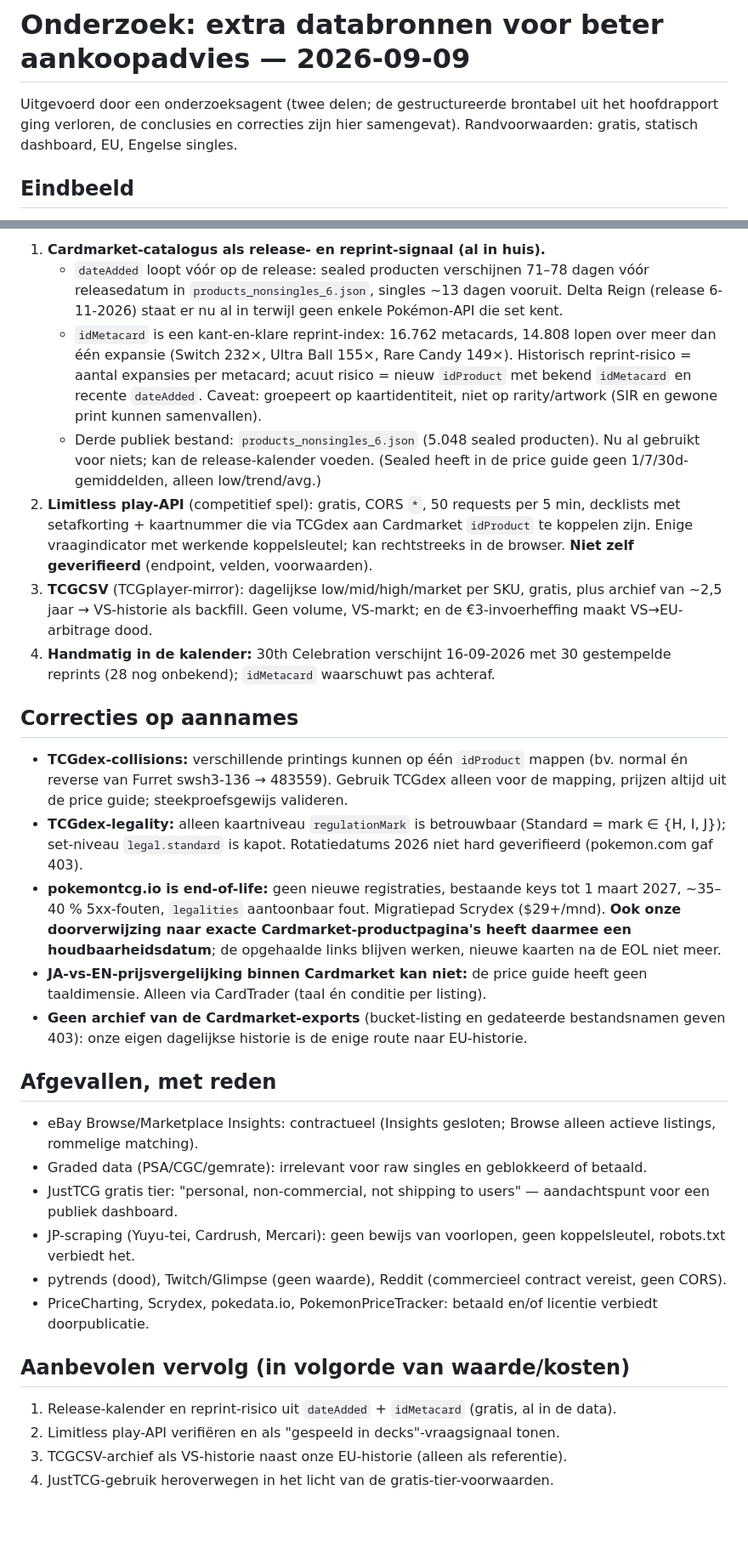
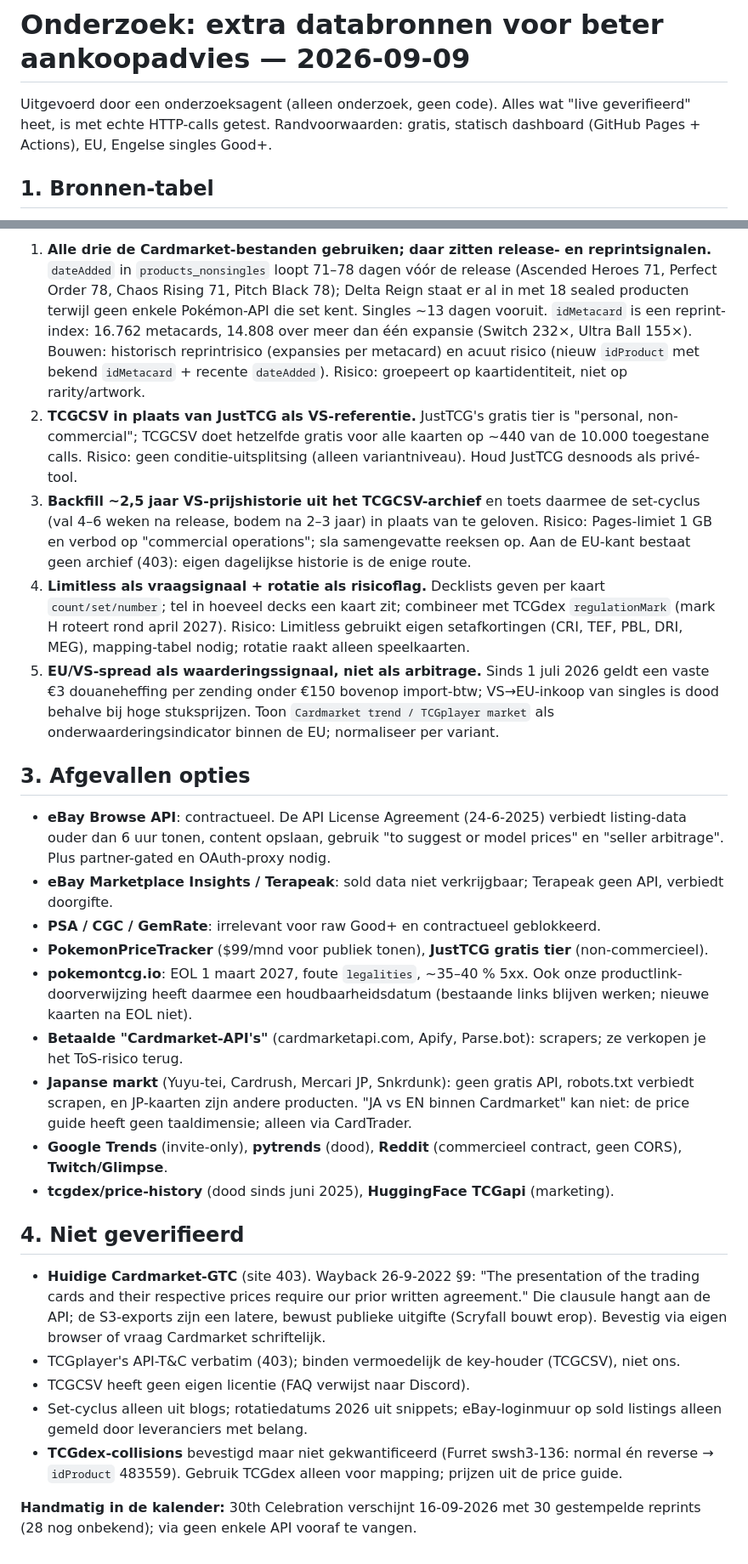
Before and after one commit to nubeslunae/cardmarket-dealfinder, a Markdown page: docs/research/2026-09-09-databronnen.md, 2 parts joined by grey strips. Shown at 85% size. GitHub-like rendering; blank space fills up the shorter version.

Commit message:
Onderzoeksrapport databronnen: volledige brontabel, top-5, afgevallen opties, onverifieerbare punten
Co-Authored-By: Claude Fable 5.1 <noreply@anthropic.com>
Claude-Session: https://claude.ai/code/session_01RYgnjLwe5h5MLWBCVt4Fjy

```diff
--- a/docs/research/2026-09-09-databronnen.md
+++ b/docs/research/2026-09-09-databronnen.md
@@ -1,7 +1,7 @@
 # Onderzoek: extra databronnen voor beter aankoopadvies — 2026-09-09
 
-Uitgevoerd door een onderzoeksagent (twee delen; de gestructureerde brontabel uit het hoofdrapport ging verloren, de
-conclusies en correcties zijn hier samengevat). Randvoorwaarden: gratis, statisch dashboard, EU, Engelse singles.
+Uitgevoerd door een onderzoeksagent (alleen onderzoek, geen code). Alles wat "live geverifieerd" heet, is met echte
+HTTP-calls getest. Randvoorwaarden: gratis, statisch dashboard (GitHub Pages + Actions), EU, Engelse singles Good+.
 
-## Eindbeeld
+## 1. Bronnen-tabel
 
@@ -14,50 +30,49 @@ alle andere bronnen vallen af op contract, niet op techniek.
 
-1. **Cardmarket-catalogus als release- en reprint-signaal (al in huis).**
-   - `dateAdded` loopt vóór op de release: sealed producten verschijnen 71–78 dagen vóór releasedatum in
-     `products_nonsingles_6.json`, singles ~13 dagen vooruit. Delta Reign (release 6-11-2026) staat er nu al in
-     terwijl geen enkele Pokémon-API die set kent.
-   - `idMetacard` is een kant-en-klare reprint-index: 16.762 metacards, 14.808 lopen over meer dan één expansie
-     (Switch 232×, Ultra Ball 155×, Rare Candy 149×). Historisch reprint-risico = aantal expansies per metacard; acuut
-     risico = nieuw `idProduct` met bekend `idMetacard` en recente `dateAdded`. Caveat: groepeert op kaartidentiteit,
-     niet op rarity/artwork (SIR en gewone print kunnen samenvallen).
-   - Derde publiek bestand: `products_nonsingles_6.json` (5.048 sealed producten). Nu al gebruikt voor niets; kan de
-     release-kalender voeden. (Sealed heeft in de price guide geen 1/7/30d-gemiddelden, alleen low/trend/avg.)
-2. **Limitless play-API** (competitief spel): gratis, CORS `*`, 50 requests per 5 min, decklists met setafkorting +
-   kaartnummer die via TCGdex aan Cardmarket `idProduct` te koppelen zijn. Enige vraagindicator met werkende
-   koppelsleutel; kan rechtstreeks in de browser. **Niet zelf geverifieerd** (endpoint, velden, voorwaarden).
-3. **TCGCSV** (TCGplayer-mirror): dagelijkse low/mid/high/market per SKU, gratis, plus archief van ~2,5 jaar → VS-historie
-   als backfill. Geen volume, VS-markt; en de €3-invoerheffing maakt VS→EU-arbitrage dood.
-4. **Handmatig in de kalender:** 30th Celebration verschijnt 16-09-2026 met 30 gestempelde reprints (28 nog onbekend);
-   `idMetacard` waarschuwt pas achteraf.
+1. **Alle drie de Cardmarket-bestanden gebruiken; daar zitten release- en reprintsignalen.** `dateAdded` in
+   `products_nonsingles` loopt 71–78 dagen vóór de release (Ascended Heroes 71, Perfect Order 78, Chaos Rising 71, Pitch
+   Black 78); Delta Reign staat er al in met 18 sealed producten terwijl geen enkele Pokémon-API die set kent. Singles
+   ~13 dagen vooruit. `idMetacard` is een reprint-index: 16.762 metacards, 14.808 over meer dan één expansie (Switch
+   232×, Ultra Ball 155×). Bouwen: historisch reprintrisico (expansies per metacard) en acuut risico (nieuw `idProduct`
+   met bekend `idMetacard` + recente `dateAdded`). Risico: groepeert op kaartidentiteit, niet op rarity/artwork.
+2. **TCGCSV in plaats van JustTCG als VS-referentie.** JustTCG's gratis tier is "personal, non-commercial"; TCGCSV doet
+   hetzelfde gratis voor alle kaarten op ~440 van de 10.000 toegestane calls. Risico: geen conditie-uitsplitsing
+   (alleen variantniveau). Houd JustTCG desnoods als privé-tool.
+3. **Backfill ~2,5 jaar VS-prijshistorie uit het TCGCSV-archief** en toets daarmee de set-cyclus (val 4–6 weken na
+   release, bodem na 2–3 jaar) in plaats van te geloven. Risico: Pages-limiet 1 GB en verbod op "commercial operations";
+   sla samengevatte reeksen op. Aan de EU-kant bestaat geen archief (403): eigen dagelijkse historie is de enige route.
+4. **Limitless als vraagsignaal + rotatie als risicoflag.** Decklists geven per kaart `count/set/number`; tel in hoeveel
+   decks een kaart zit; combineer met TCGdex `regulationMark` (mark H roteert rond april 2027). Risico: Limitless
+   gebruikt eigen setafkortingen (CRI, TEF, PBL, DRI, MEG), mapping-tabel nodig; rotatie raakt alleen speelkaarten.
+5. **EU/VS-spread als waarderingssignaal, niet als arbitrage.** Sinds 1 juli 2026 geldt een vaste €3 douaneheffing
+   per zending onder €150 bovenop import-btw; VS→EU-inkoop van singles is dood behalve bij hoge stuksprijzen. Toon
+   `Cardmarket trend / TCGplayer market` als onderwaarderingsindicator binnen de EU; normaliseer per variant.
 
-## Correcties op aannames
+## 3. Afgevallen opties
 
-- **TCGdex-collisions:** verschillende printings kunnen op één `idProduct` mappen (bv. normal én reverse van Furret
-  swsh3-136 → 483559). Gebruik TCGdex alleen voor de mapping, prijzen altijd uit de price guide; steekproefsgewijs
-  valideren.
-- **TCGdex-legality:** alleen kaartniveau `regulationMark` is betrouwbaar (Standard = mark ∈ {H, I, J}); set-niveau
-  `legal.standard` is kapot. Rotatiedatums 2026 niet hard geverifieerd (pokemon.com gaf 403).
-- **pokemontcg.io is end-of-life:** geen nieuwe registraties, bestaande keys tot 1 maart 2027, ~35–40 % 5xx-fouten,
-  `legalities` aantoonbaar fout. Migratiepad Scrydex ($29+/mnd). **Ook onze doorverwijzing naar exacte
-  Cardmarket-productpagina's heeft daarmee een houdbaarheidsdatum**; de opgehaalde links blijven werken, nieuwe kaarten
-  na de EOL niet meer.
-- **JA-vs-EN-prijsvergelijking binnen Cardmarket kan niet:** de price guide heeft geen taaldimensie. Alleen via
-  CardTrader (taal én conditie per listing).
-- **Geen archief van de Cardmarket-exports** (bucket-listing en gedateerde bestandsnamen geven 403): onze eigen
-  dagelijkse historie is de enige route naar EU-historie.
+- **eBay Browse API**: contractueel. De API License Agreement (24-6-2025) verbiedt listing-data ouder dan 6 uur tonen,
+  content opslaan, gebruik "to suggest or model prices" en "seller arbitrage". Plus partner-gated en OAuth-proxy nodig.
+- **eBay Marketplace Insights / Terapeak**: sold data niet verkrijgbaar; Terapeak geen API, verbiedt doorgifte.
+- **PSA / CGC / GemRate**: irrelevant voor raw Good+ en contractueel geblokkeerd.
+- **PokemonPriceTracker** ($99/mnd voor publiek tonen), **JustTCG gratis tier** (non-commercieel).
+- **pokemontcg.io**: EOL 1 maart 2027, foute `legalities`, ~35–40 % 5xx. Ook onze productlink-doorverwijzing heeft
+  daarmee een houdbaarheidsdatum (bestaande links blijven werken; nieuwe kaarten na EOL niet).
+- **Betaalde "Cardmarket-API's"** (cardmarketapi.com, Apify, Parse.bot): scrapers; ze verkopen je het ToS-risico terug.
+- **Japanse markt** (Yuyu-tei, Cardrush, Mercari JP, Snkrdunk): geen gratis API, robots.txt verbiedt scrapen, en JP-kaarten
+  zijn andere producten. "JA vs EN binnen Cardmarket" kan niet: de price guide heeft geen taaldimensie; alleen via CardTrader.
+- **Google Trends** (invite-only), **pytrends** (dood), **Reddit** (commercieel contract, geen CORS), **Twitch/Glimpse**.
+- **tcgdex/price-history** (dood sinds juni 2025), **HuggingFace TCGapi** (marketing).
 
-## Afgevallen, met reden
+## 4. Niet geverifieerd
 
-- eBay Browse/Marketplace Insights: contractueel (Insights gesloten; Browse alleen actieve listings, rommelige matching).
-- Graded data (PSA/CGC/gemrate): irrelevant voor raw singles en geblokkeerd of betaald.
-- JustTCG gratis tier: "personal, non-commercial, not shipping to users" — aandachtspunt voor een publiek dashboard.
-- JP-scraping (Yuyu-tei, Cardrush, Mercari): geen bewijs van voorlopen, geen koppelsleutel, robots.txt verbiedt het.
-- pytrends (dood), Twitch/Glimpse (geen waarde), Reddit (commercieel contract vereist, geen CORS).
-- PriceCharting, Scrydex, pokedata.io, PokemonPriceTracker: betaald en/of licentie verbiedt doorpublicatie.
+- **Huidige Cardmarket-GTC** (site 403). Wayback 26-9-2022 §9: "The presentation of the trading cards and their
+  respective prices require our prior written agreement." Die clausule hangt aan de API; de S3-exports zijn een latere,
+  bewust publieke uitgifte (Scryfall bouwt erop). Bevestig via eigen browser of vraag Cardmarket schriftelijk.
+- TCGplayer's API-T&C verbatim (403); binden vermoedelijk de key-houder (TCGCSV), niet ons.
+- TCGCSV heeft geen eigen licentie (FAQ verwijst naar Discord).
+- Set-cyclus alleen uit blogs; rotatiedatums 2026 uit snippets; eBay-loginmuur op sold listings alleen gemeld door
+  leveranciers met belang.
+- **TCGdex-collisions** bevestigd maar niet gekwantificeerd (Furret swsh3-136: normal én reverse → `idProduct` 483559).
+  Gebruik TCGdex alleen voor mapping; prijzen uit de price guide.
 
-## Aanbevolen vervolg (in volgorde van waarde/kosten)
-
-1. Release-kalender en reprint-risico uit `dateAdded` + `idMetacard` (gratis, al in de data).
-2. Limitless play-API verifiëren en als "gespeeld in decks"-vraagsignaal tonen.
-3. TCGCSV-archief als VS-historie naast onze EU-historie (alleen als referentie).
-4. JustTCG-gebruik heroverwegen in het licht van de gratis-tier-voorwaarden.
+**Handmatig in de kalender:** 30th Celebration verschijnt 16-09-2026 met 30 gestempelde reprints (28 nog onbekend);
+via geen enkele API vooraf te vangen.
```
Also changed, not shown: other parts of docs/research/2026-09-09-databronnen.md (+21 -5 lines).
